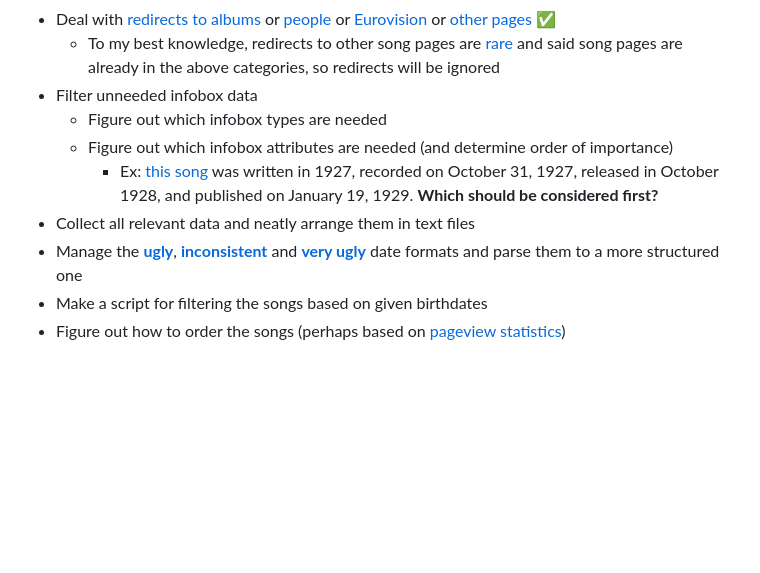
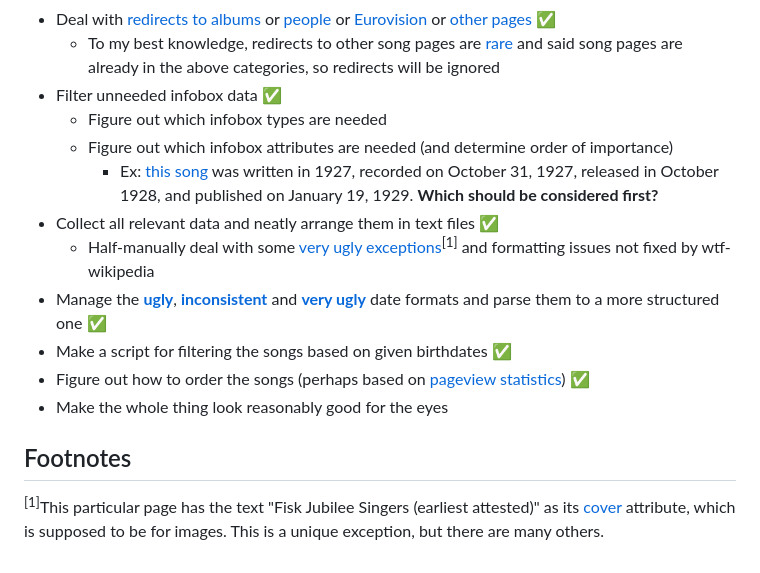
Before and after one commit to Song-Bihdays/song-bihdays.github.io, a Markdown page: README.md, the part around the change. GitHub-like rendering; blank space fills up the shorter version.

Commit message:
Update README.md
Home stretch

```diff
--- a/README.md
+++ b/README.md
@@ -20,11 +20,16 @@ Made this because other song birthday websites just aren't complete and omit the
   * Shoutout to [spencermountain](https://github.com/spencermountain)'s [wtf-wikipedia](https://github.com/spencermountain/wtf_wikipedia), **the only** wikitext parser that correctly handles infoboxes (to my best knowledge). Thanks!
 * Deal with [redirects to albums](https://en.wikipedia.org/w/index.php?title=Via_Dolorosa_(song)&oldid=1197232866) or [people](https://en.wikipedia.org/w/index.php?title=N-N-Nineteen_Not_Out&oldid=1257022163) or [Eurovision](https://en.wikipedia.org/w/index.php?title=Cliche_Love_Song&oldid=1075394663) or [other pages](https://en.wikipedia.org/w/index.php?title=Welcome_to_LazyTown&oldid=1206159027) ✅
   * To my best knowledge, redirects to other song pages are [rare](https://en.wikipedia.org/w/index.php?title=Crying_Shame_(Muse_song)&oldid=1143052951) and said song pages are already in the above categories, so redirects will be ignored
-* Filter unneeded infobox data
+* Filter unneeded infobox data ✅
   * Figure out which infobox types are needed
   * Figure out which infobox attributes are needed (and determine order of importance)
     * Ex: [this song](https://en.wikipedia.org/w/index.php?title=Stardust_(1927_song)&oldid=1263625839) was written in 1927, recorded on October 31, 1927, released in October 1928, and published on January 19, 1929. **Which should be considered first?**
-* Collect all relevant data and neatly arrange them in text files
-* Manage the [**ugly**](https://en.wikipedia.org/w/index.php?title=Big_Joe_Mufferaw_(song)&oldid=1238351909), [**inconsistent**](https://en.wikipedia.org/w/index.php?title=After_All_(David_Bowie_song)&oldid=1225355888) and [**very ugly**](https://en.wikipedia.org/w/index.php?title=Everything_Is_(song)&oldid=1229964742) date formats and parse them to a more structured one
-* Make a script for filtering the songs based on given birthdates
-* Figure out how to order the songs (perhaps based on [pageview statistics](https://en.wikipedia.org/wiki/Wikipedia:Pageview_statistics))
+* Collect all relevant data and neatly arrange them in text files ✅
+  * Half-manually deal with some [very](https://en.wikipedia.org/w/index.php?title=Swiss_Psalm&oldid=1256428339) [ugly](https://en.wikipedia.org/w/index.php?title=Jai_Jai_Maharashtra_Majha&oldid=1262451594#2004_version) [exceptions](https://en.wikipedia.org/w/index.php?title=Go_Down_Moses&oldid=1253619218)<sup>[1]</sup> and formatting issues not fixed by wtf-wikipedia
+* Manage the [**ugly**](https://en.wikipedia.org/w/index.php?title=Big_Joe_Mufferaw_(song)&oldid=1238351909), [**inconsistent**](https://en.wikipedia.org/w/index.php?title=After_All_(David_Bowie_song)&oldid=1225355888) and [**very ugly**](https://en.wikipedia.org/w/index.php?title=Everything_Is_(song)&oldid=1229964742) date formats and parse them to a more structured one ✅
+* Make a script for filtering the songs based on given birthdates ✅
+* Figure out how to order the songs (perhaps based on [pageview statistics](https://en.wikipedia.org/wiki/Wikipedia:Pageview_statistics)) ✅
+* Make the whole thing look reasonably good for the eyes
+
+## Footnotes
+<sup>[1]</sup>This particular page has the text "Fisk Jubilee Singers (earliest attested)" as its [cover](https://en.wikipedia.org/wiki/Template:Infobox_song#cover) attribute, which is supposed to be for images. This is a unique exception, but there are many others.
```
